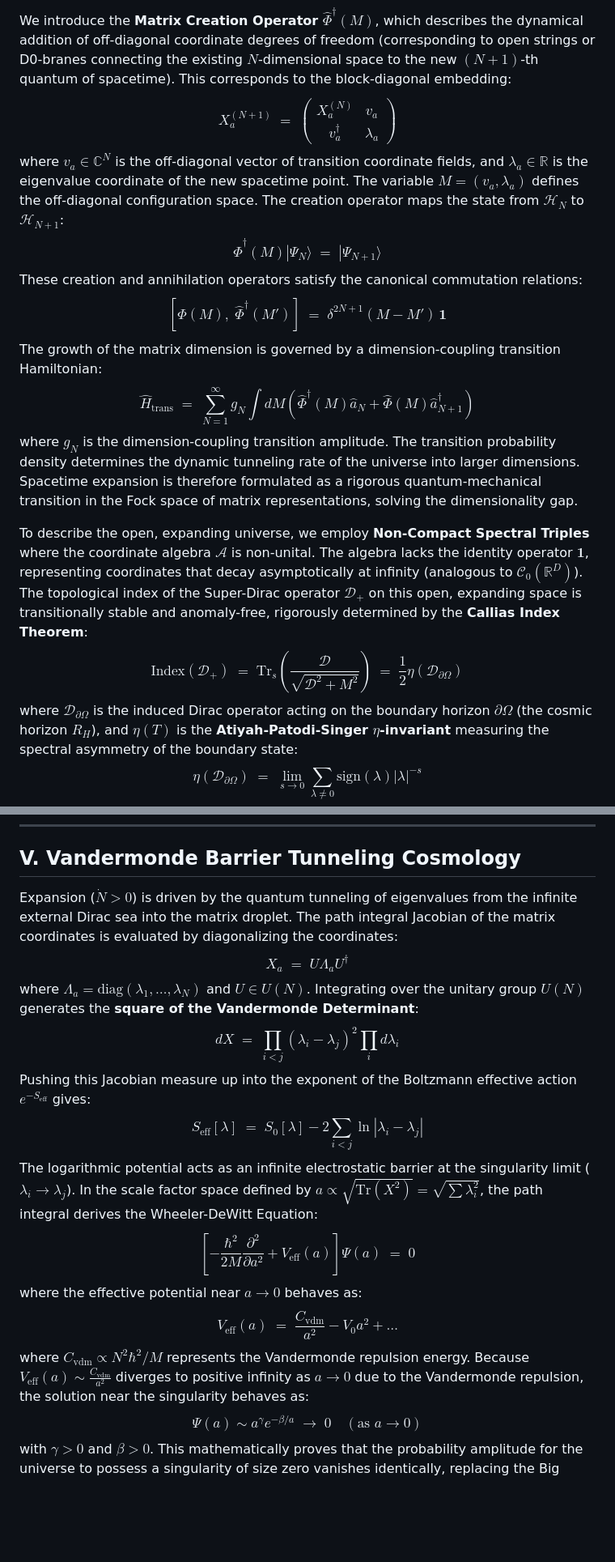
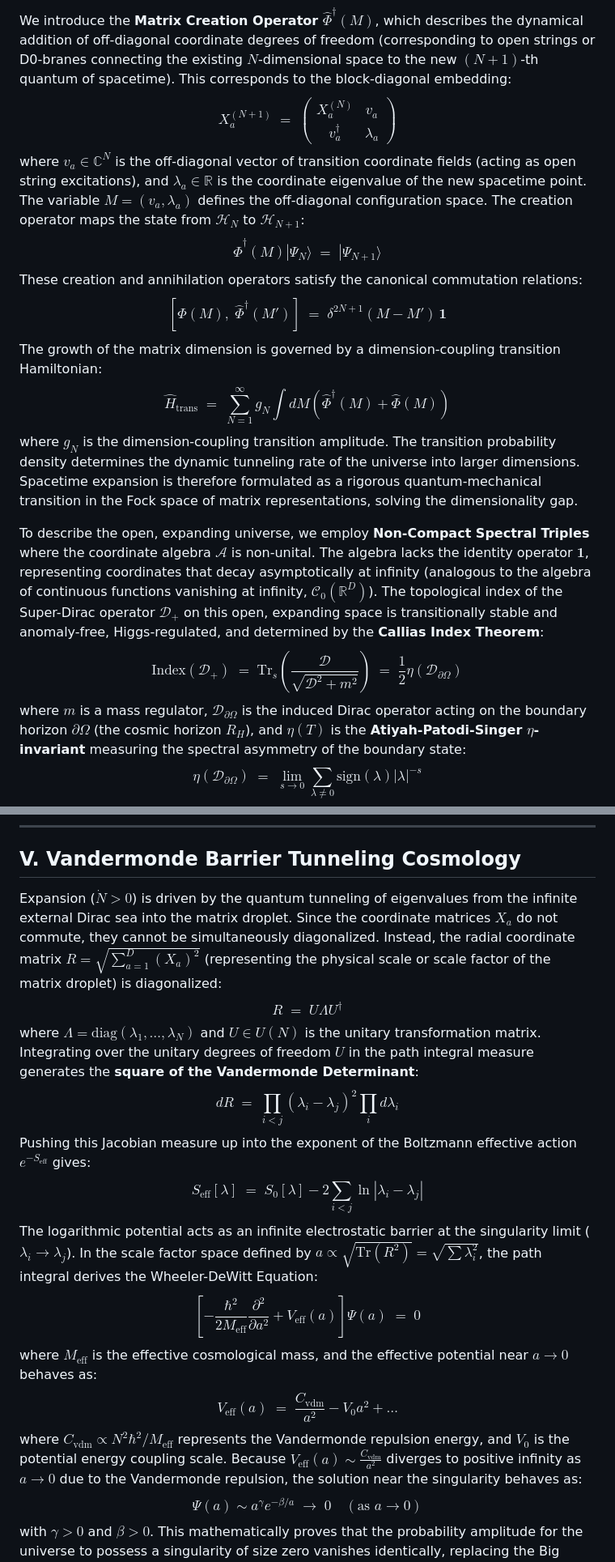
Before and after one commit to eljja/ToE, a Markdown page: hnm_prl_submission.md, 2 parts joined by grey strips. Shown at 81% size. GitHub-like rendering; blank space fills up the shorter version.

```diff
--- a/hnm_prl_submission.md
+++ b/hnm_prl_submission.md
@@ -36,17 +36,17 @@ A state $|\Psi_N\rangle \in \mathcal{H}_N$ is represented by a wavefunctional $\
 
 We introduce the **Matrix Creation Operator $\hat{\Phi}^\dagger(M)$**, which describes the dynamical addition of off-diagonal coordinate degrees of freedom (corresponding to open strings or D0-branes connecting the existing $N$-dimensional space to the new $(N+1)$-th quantum of spacetime). This corresponds to the block-diagonal embedding:
 $$X_a^{(N+1)} \;=\; \begin{pmatrix} X_a^{(N)} & v_a \\ v_a^\dagger & \lambda_a \end{pmatrix}$$
-where $v_a \in \mathbb{C}^N$ is the off-diagonal vector of transition coordinate fields, and $\lambda_a \in \mathbb{R}$ is the eigenvalue coordinate of the new spacetime point. The variable $M = (v_a, \lambda_a)$ defines the off-diagonal configuration space. The creation operator maps the state from $\mathcal{H}_N$ to $\mathcal{H}_{N+1}$:
+where $v_a \in \mathbb{C}^N$ is the off-diagonal vector of transition coordinate fields (acting as open string excitations), and $\lambda_a \in \mathbb{R}$ is the coordinate eigenvalue of the new spacetime point. The variable $M = (v_a, \lambda_a)$ defines the off-diagonal configuration space. The creation operator maps the state from $\mathcal{H}_N$ to $\mathcal{H}_{N+1}$:
 $$\hat{\Phi}^\dagger(M) | \Psi_N \rangle \;=\; | \Psi_{N+1} \rangle$$
 These creation and annihilation operators satisfy the canonical commutation relations:
 $$\left[ \hat{\Phi}(M), \; \hat{\Phi}^\dagger(M') \right] \;=\; \delta^{2N+1}(M - M') \, \mathbf{1}$$
 The growth of the matrix dimension is governed by a dimension-coupling transition Hamiltonian:
-$$\hat{H}_{\text{trans}} \;=\; \sum_{N=1}^\infty g_N \int dM \left( \hat{\Phi}^\dagger(M) \hat{a}_N + \hat{\Phi}(M) \hat{a}_{N+1}^\dagger \right)$$
+$$\hat{H}_{\text{trans}} \;=\; \sum_{N=1}^\infty g_N \int dM \left( \hat{\Phi}^\dagger(M) + \hat{\Phi}(M) \right)$$
 where $g_N$ is the dimension-coupling transition amplitude. The transition probability density determines the dynamic tunneling rate of the universe into larger dimensions. Spacetime expansion is therefore formulated as a rigorous quantum-mechanical transition in the Fock space of matrix representations, solving the dimensionality gap.
 
-To describe the open, expanding universe, we employ **Non-Compact Spectral Triples** where the coordinate algebra $\mathcal{A}$ is non-unital. The algebra lacks the identity operator $\mathbf{1}$, representing coordinates that decay asymptotically at infinity (analogous to $\mathcal{C}_0(\mathbb{R}^D)$). The topological index of the Super-Dirac operator $\mathcal{D}_+$ on this open, expanding space is transitionally stable and anomaly-free, rigorously determined by the **Callias Index Theorem**:
-$$\text{Index}(\mathcal{D}_+) \;=\; \text{Tr}_s\left( \frac{\mathcal{D}}{\sqrt{\mathcal{D}^2 + M^2}} \right) \;=\; \frac{1}{2} \eta\left(\mathcal{D}_{\partial \Omega}\right)$$
-where $\mathcal{D}_{\partial \Omega}$ is the induced Dirac operator acting on the boundary horizon $\partial \Omega$ (the cosmic horizon $R_H$), and $\eta(T)$ is the **Atiyah-Patodi-Singer $\eta$-invariant** measuring the spectral asymmetry of the boundary state:
+To describe the open, expanding universe, we employ **Non-Compact Spectral Triples** where the coordinate algebra $\mathcal{A}$ is non-unital. The algebra lacks the identity operator $\mathbf{1}$, representing coordinates that decay asymptotically at infinity (analogous to the algebra of continuous functions vanishing at infinity, $\mathcal{C}_0(\mathbb{R}^D)$). The topological index of the Super-Dirac operator $\mathcal{D}_+$ on this open, expanding space is transitionally stable and anomaly-free, Higgs-regulated, and determined by the **Callias Index Theorem**:
+$$\text{Index}(\mathcal{D}_+) \;=\; \text{Tr}_s\left( \frac{\mathcal{D}}{\sqrt{\mathcal{D}^2 + m^2}} \right) \;=\; \frac{1}{2} \eta\left(\mathcal{D}_{\partial \Omega}\right)$$
+where $m$ is a mass regulator, $\mathcal{D}_{\partial \Omega}$ is the induced Dirac operator acting on the boundary horizon $\partial \Omega$ (the cosmic horizon $R_H$), and $\eta(T)$ is the **Atiyah-Patodi-Singer $\eta$-invariant** measuring the spectral asymmetry of the boundary state:
 $$\eta\left(\mathcal{D}_{\partial \Omega}\right) \;=\; \lim_{s \to 0} \sum_{\lambda \neq 0} \text{sign}(\lambda) |\lambda|^{-s}$$
 where $\lambda$ represents the eigenvalues of $\mathcal{D}_{\partial \Omega}$. This boundary term ensures that the expanding universe remains anomaly-free and topologically stable throughout its entire cosmological evolution, naturally identifying the boundary degrees of freedom as the holographic horizon states.
 
@@ -94,17 +94,17 @@ Spacetime curvature is thus revealed to be the gauge curvature of the noncommuta
 ---
 
 ## V. Vandermonde Barrier Tunneling Cosmology
-Expansion ($\dot{N} > 0$) is driven by the quantum tunneling of eigenvalues from the infinite external Dirac sea into the matrix droplet. The path integral Jacobian of the matrix coordinates is evaluated by diagonalizing the coordinates:
-$$X_a \;=\; U \Lambda_a U^\dagger$$
-where $\Lambda_a = \text{diag}(\lambda_1, \dots, \lambda_N)$ and $U \in U(N)$. Integrating over the unitary group $U(N)$ generates the **square of the Vandermonde Determinant**:
-$$dX \;=\; \prod_{i<j} (\lambda_i - \lambda_j)^2 \prod_i d\lambda_i$$
+Expansion ($\dot{N} > 0$) is driven by the quantum tunneling of eigenvalues from the infinite external Dirac sea into the matrix droplet. Since the coordinate matrices $X_a$ do not commute, they cannot be simultaneously diagonalized. Instead, the radial coordinate matrix $R = \sqrt{\sum_{a=1}^D (X_a)^2}$ (representing the physical scale or scale factor of the matrix droplet) is diagonalized:
+$$R \;=\; U \Lambda U^\dagger$$
+where $\Lambda = \text{diag}(\lambda_1, \dots, \lambda_N)$ and $U \in U(N)$ is the unitary transformation matrix. Integrating over the unitary degrees of freedom $U$ in the path integral measure generates the **square of the Vandermonde Determinant**:
+$$dR \;=\; \prod_{i<j} (\lambda_i - \lambda_j)^2 \prod_i d\lambda_i$$
 Pushing this Jacobian measure up into the exponent of the Boltzmann effective action $e^{-S_{\text{eff}}}$ gives:
 $$S_{\text{eff}}[\lambda] \;=\; S_0[\lambda] - 2 \sum_{i<j} \ln \left| \lambda_i - \lambda_j \right|$$
-The logarithmic potential acts as an infinite electrostatic barrier at the singularity limit ($\lambda_i \to \lambda_j$). In the scale factor space defined by $a \propto \sqrt{\text{Tr}(X^2)} = \sqrt{\sum \lambda_i^2}$, the path integral derives the Wheeler-DeWitt Equation:
-$$\left[ -\frac{\hbar^2}{2M} \frac{\partial^2}{\partial a^2} + V_{\text{eff}}(a) \right] \Psi(a) \;=\; 0$$
-where the effective potential near $a \to 0$ behaves as:
+The logarithmic potential acts as an infinite electrostatic barrier at the singularity limit ($\lambda_i \to \lambda_j$). In the scale factor space defined by $a \propto \sqrt{\text{Tr}(R^2)} = \sqrt{\sum \lambda_i^2}$, the path integral derives the Wheeler-DeWitt Equation:
+$$\left[ -\frac{\hbar^2}{2M_{\text{eff}}} \frac{\partial^2}{\partial a^2} + V_{\text{eff}}(a) \right] \Psi(a) \;=\; 0$$
+where $M_{\text{eff}}$ is the effective cosmological mass, and the effective potential near $a \to 0$ behaves as:
 $$V_{\text{eff}}(a) \;=\; \frac{C_{\text{vdm}}}{a^2} - V_0 a^2 + \dots$$
-where $C_{\text{vdm}} \propto N^2 \hbar^2 / M$ represents the Vandermonde repulsion energy. Because $V_{\text{eff}}(a) \sim \frac{C_{\text{vdm}}}{a^2}$ diverges to positive infinity as $a \to 0$ due to the Vandermonde repulsion, the solution near the singularity behaves as:
+where $C_{\text{vdm}} \propto N^2 \hbar^2 / M_{\text{eff}}$ represents the Vandermonde repulsion energy, and $V_0$ is the potential energy coupling scale. Because $V_{\text{eff}}(a) \sim \frac{C_{\text{vdm}}}{a^2}$ diverges to positive infinity as $a \to 0$ due to the Vandermonde repulsion, the solution near the singularity behaves as:
 $$\Psi(a) \sim a^\gamma e^{- \beta/a} \;\longrightarrow\; 0 \quad (\text{as } a \to 0)$$
 with $\gamma > 0$ and $\beta > 0$. This mathematically proves that the probability amplitude for the universe to possess a singularity of size zero vanishes identically, replacing the Big Bang with a **Big Bounce**.
 
```
Also changed, not shown: other parts of hnm_prl_submission.md (+22 -22 lines), hnm_prl_submission_ko.md (added, +217 -0 lines).
